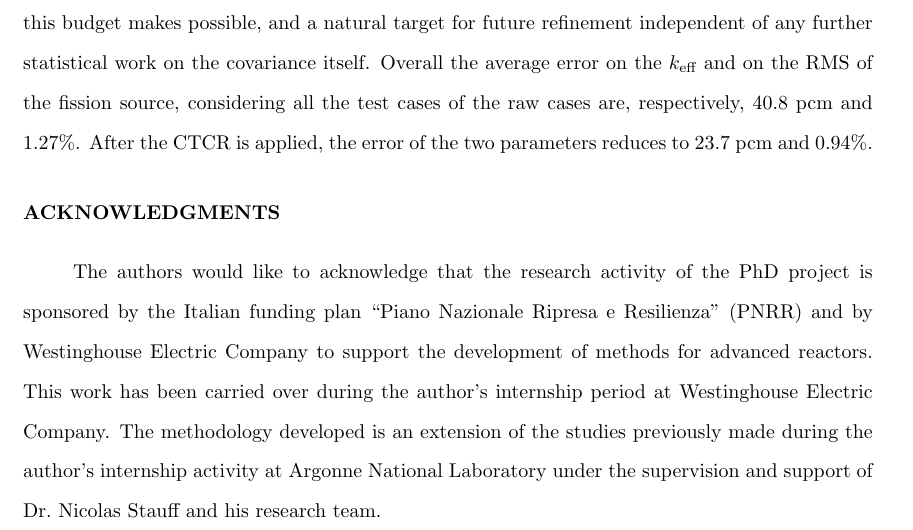
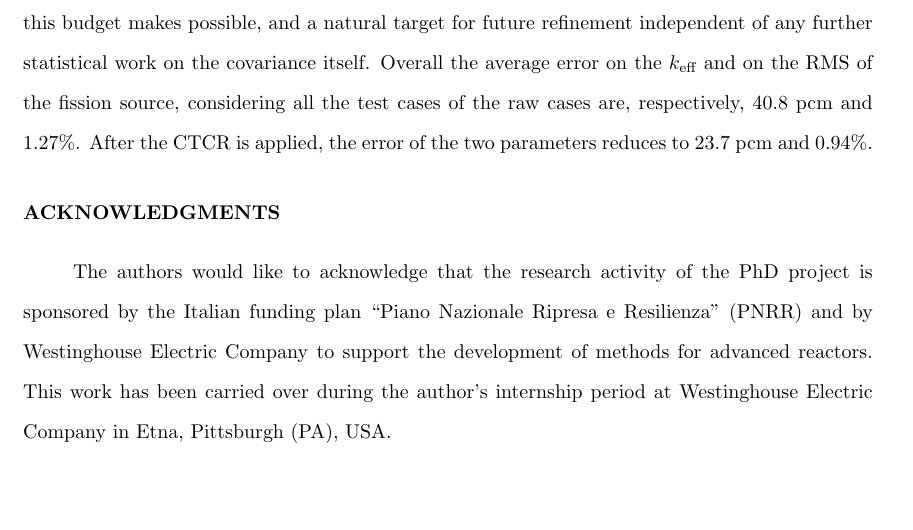
Before and after one commit to Christian-Vita-PoliTO/NSE_Physor_2026_FM_temperature_CR, a LaTeX document (NSE_special_issue/paper_extension/paper_updated.tex): part of page 29 of 32, cut so that both start at the same text, the shorter picture padded with empty space. Compiled offline with pdfLaTeX.

Commit message:
Updates from Overleaf

```diff
--- a/NSE_special_issue/paper_extension/paper_updated.tex
+++ b/NSE_special_issue/paper_extension/paper_updated.tex
@@ -665,7 +663,7 @@ Overall the average error on the $k_{\text{eff}}$ and on the RMS of the fission
 
 \section*{Acknowledgments}
 
-The authors would like to acknowledge that the research activity of the PhD project is sponsored by the Italian funding plan ``Piano Nazionale Ripresa e Resilienza'' (PNRR) and by Westinghouse Electric Company to support the development of methods for advanced reactors. This work has been carried over during the author's internship period at Westinghouse Electric Company. The methodology developed is an extension of the studies previously made during the author's internship activity at Argonne National Laboratory under the supervision and support of Dr.\ Nicolas Stauff and his research team.
+The authors would like to acknowledge that the research activity of the PhD project is sponsored by the Italian funding plan ``Piano Nazionale Ripresa e Resilienza'' (PNRR) and by Westinghouse Electric Company to support the development of methods for advanced reactors. This work has been carried over during the author's internship period at Westinghouse Electric Company in Etna, Pittsburgh (PA), USA.
 
 \section*{Appendix: Fission-Source Deviation, Test Cases 7--12}
 
```
Also changed, not shown: NSE_special_issue/paper_extension/paper_updated.tex (2 more changed lines).
